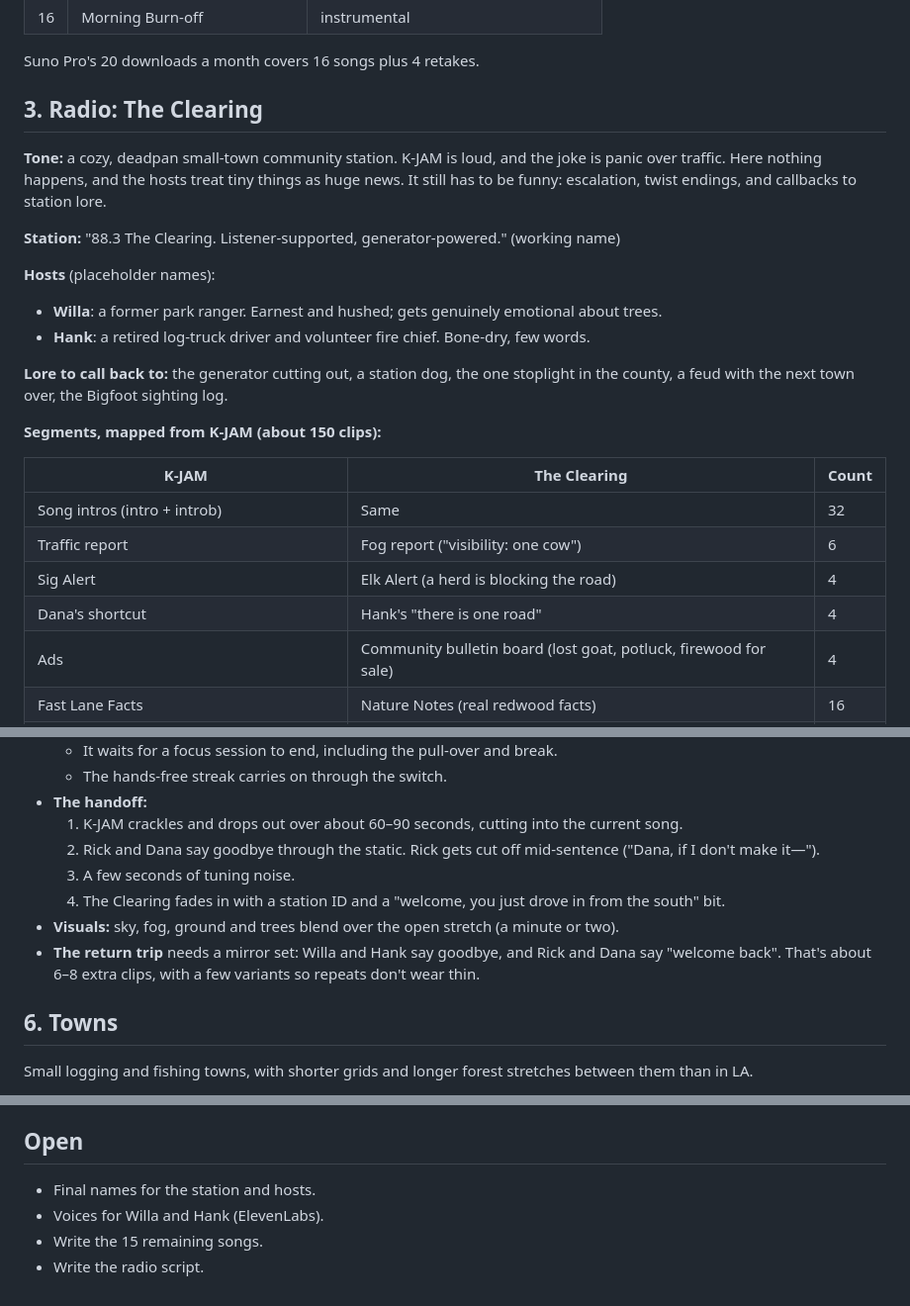
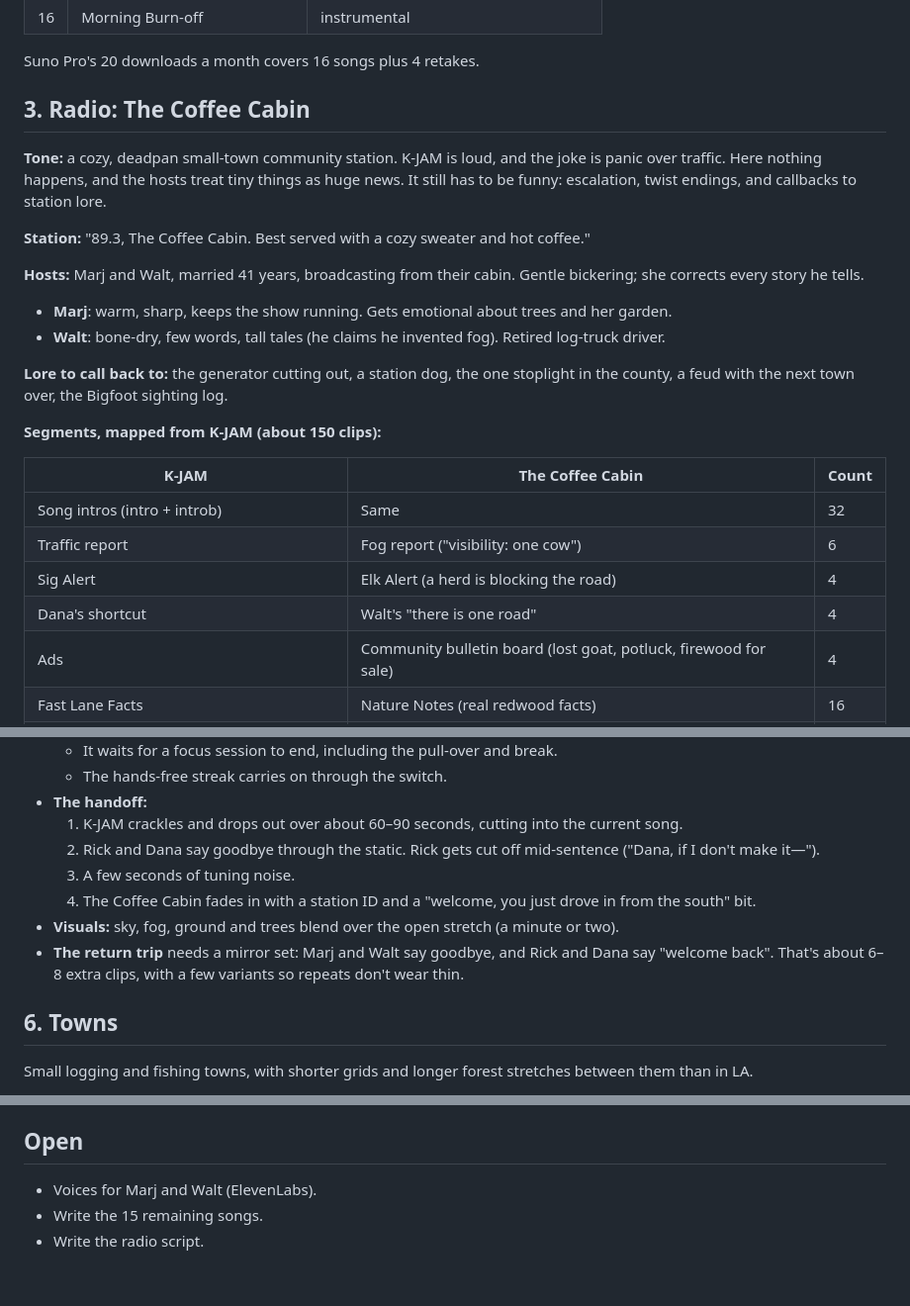
Before and after one commit to gghui-plans/long-way-home, a Markdown page: production/REDWOOD-PLAN.md, 3 parts joined by grey strips. Shown at 99% size. Rendered like a GitHub page.

Commit message:
Redwood plan: The Coffee Cabin with Marj and Walt
Co-Authored-By: Claude Opus 5.5 <noreply@anthropic.com>

```diff
--- a/production/REDWOOD-PLAN.md
+++ b/production/REDWOOD-PLAN.md
@@ -49,26 +49,26 @@ Title ideas:
 
 Suno Pro's 20 downloads a month covers 16 songs plus 4 retakes.
 
-## 3. Radio: The Clearing
+## 3. Radio: The Coffee Cabin
 
 **Tone:** a cozy, deadpan small-town community station. K-JAM is loud, and the joke is panic over traffic. Here nothing happens, and the hosts treat tiny things as huge news. It still has to be funny: escalation, twist endings, and callbacks to station lore.
 
-**Station:** "88.3 The Clearing. Listener-supported, generator-powered." (working name)
+**Station:** "89.3, The Coffee Cabin. Best served with a cozy sweater and hot coffee."
 
-**Hosts** (placeholder names):
-- **Willa**: a former park ranger. Earnest and hushed; gets genuinely emotional about trees.
-- **Hank**: a retired log-truck driver and volunteer fire chief. Bone-dry, few words.
+**Hosts:** Marj and Walt, married 41 years, broadcasting from their cabin. Gentle bickering; she corrects every story he tells.
+- **Marj**: warm, sharp, keeps the show running. Gets emotional about trees and her garden.
+- **Walt**: bone-dry, few words, tall tales (he claims he invented fog). Retired log-truck driver.
 
 **Lore to call back to:** the generator cutting out, a station dog, the one stoplight in the county, a feud with the next town over, the Bigfoot sighting log.
 
 **Segments, mapped from K-JAM (about 150 clips):**
 
-| K-JAM | The Clearing | Count |
+| K-JAM | The Coffee Cabin | Count |
 |---|---|---|
 | Song intros (intro + introb) | Same | 32 |
 | Traffic report | Fog report ("visibility: one cow") | 6 |
 | Sig Alert | Elk Alert (a herd is blocking the road) | 4 |
-| Dana's shortcut | Hank's "there is one road" | 4 |
+| Dana's shortcut | Walt's "there is one road" | 4 |
 | Ads | Community bulletin board (lost goat, potluck, firewood for sale) | 4 |
 | Fast Lane Facts | Nature Notes (real redwood facts) | 16 |
 | Callers | Locals: the slug-race organizer, the lighthouse keeper, a lost LA tourist, the Bigfoot guy, and others | 13 |
@@ -99,9 +99,9 @@ Crossfades by stretch, the same way the ocean sound works now. The sourcing work
   1. K-JAM crackles and drops out over about 60–90 seconds, cutting into the current song.
   2. Rick and Dana say goodbye through the static. Rick gets cut off mid-sentence ("Dana, if I don't make it—").
   3. A few seconds of tuning noise.
-  4. The Clearing fades in with a station ID and a "welcome, you just drove in from the south" bit.
+  4. The Coffee Cabin fades in with a station ID and a "welcome, you just drove in from the south" bit.
 - **Visuals:** sky, fog, ground and trees blend over the open stretch (a minute or two).
-- **The return trip** needs a mirror set: Willa and Hank say goodbye, and Rick and Dana say "welcome back". That's about 6–8 extra clips, with a few variants so repeats don't wear thin.
+- **The return trip** needs a mirror set: Marj and Walt say goodbye, and Rick and Dana say "welcome back". That's about 6–8 extra clips, with a few variants so repeats don't wear thin.
 
 ## 6. Towns
 
@@ -135,7 +135,7 @@ Small logging and fishing towns, with shorter grids and longer forest stretches
 
 ## Open
 
-- Final names for the station and hosts.
-- Voices for Willa and Hank (ElevenLabs).
+
+- Voices for Marj and Walt (ElevenLabs).
 - Write the 15 remaining songs.
 - Write the radio script.
```
